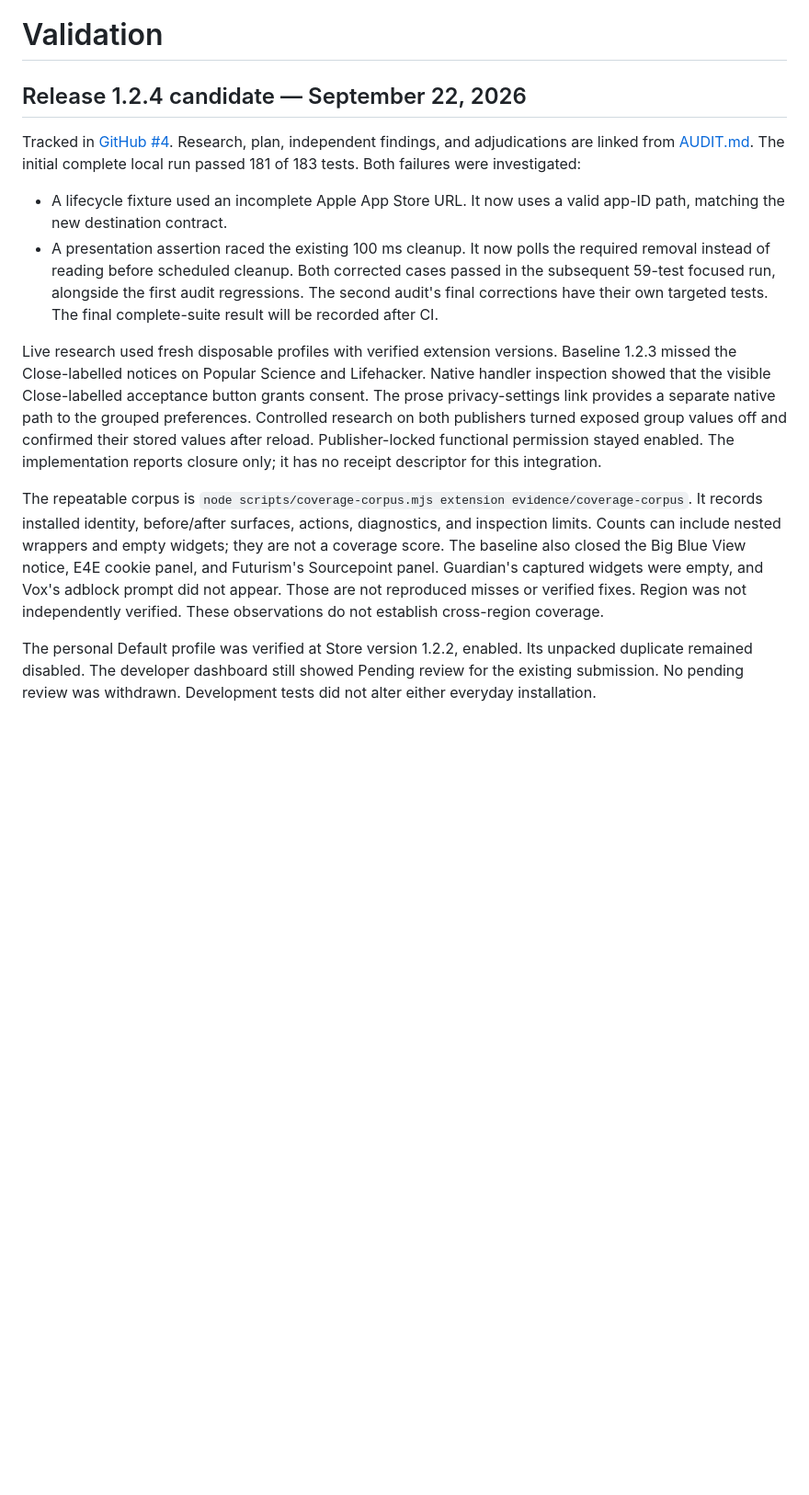
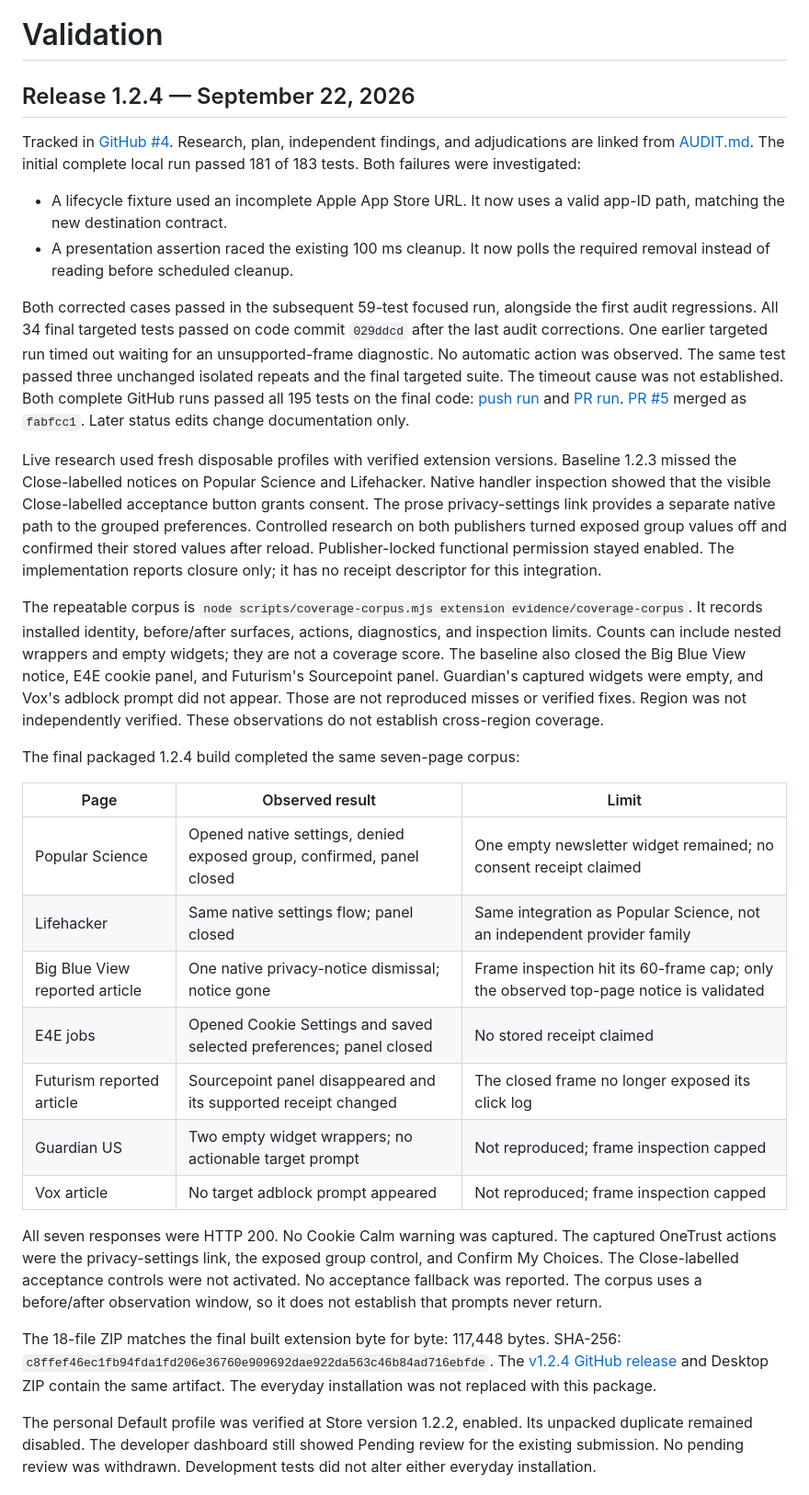
Before and after one commit to davegoldblatt/cookie-calm, a Markdown page: VALIDATION.md, the part around the change. Shown at 92% size. Drawn GitHub-style; blank space fills up the shorter version.

```diff
--- a/VALIDATION.md
+++ b/VALIDATION.md
@@ -1,14 +1,22 @@
 # Validation
 
-## Release 1.2.4 candidate — September 22, 2026
+## Release 1.2.4 — September 22, 2026
 
 Tracked in [GitHub #4](https://github.com/davegoldblatt/cookie-calm/issues/4).
 Research, plan, independent findings, and adjudications are linked from [AUDIT.md](AUDIT.md).
 The initial complete local run passed 181 of 183 tests. Both failures were investigated:
+
 - A lifecycle fixture used an incomplete Apple App Store URL. It now uses a valid app-ID path, matching the new destination contract.
 - A presentation assertion raced the existing 100 ms cleanup. It now polls the required removal instead of reading before scheduled cleanup.
+
 Both corrected cases passed in the subsequent 59-test focused run, alongside the first audit regressions.
-The second audit's final corrections have their own targeted tests. The final complete-suite result will be recorded after CI.
+All 34 final targeted tests passed on code commit `029ddcd` after the last audit corrections.
+One earlier targeted run timed out waiting for an unsupported-frame diagnostic. No automatic action was observed.
+The same test passed three unchanged isolated repeats and the final targeted suite. The timeout cause was not established.
+Both complete GitHub runs passed all 195 tests on the final code:
+[push run](https://github.com/davegoldblatt/cookie-calm/actions/runs/35782099388) and
+[PR run](https://github.com/davegoldblatt/cookie-calm/actions/runs/35782116561).
+[PR #5](https://github.com/davegoldblatt/cookie-calm/pull/5) merged as `fabfcc1`. Later status edits change documentation only.
 
 Live research used fresh disposable profiles with verified extension versions.
 Baseline 1.2.3 missed the Close-labelled notices on Popular Science and Lifehacker.
@@ -23,6 +31,29 @@ Counts can include nested wrappers and empty widgets; they are not a coverage sc
 The baseline also closed the Big Blue View notice, E4E cookie panel, and Futurism's Sourcepoint panel.
 Guardian's captured widgets were empty, and Vox's adblock prompt did not appear. Those are not reproduced misses or verified fixes.
 Region was not independently verified. These observations do not establish cross-region coverage.
+
+The final packaged 1.2.4 build completed the same seven-page corpus:
+
+| Page | Observed result | Limit |
+| --- | --- | --- |
+| Popular Science | Opened native settings, denied exposed group, confirmed, panel closed | One empty newsletter widget remained; no consent receipt claimed |
+| Lifehacker | Same native settings flow; panel closed | Same integration as Popular Science, not an independent provider family |
+| Big Blue View reported article | One native privacy-notice dismissal; notice gone | Frame inspection hit its 60-frame cap; only the observed top-page notice is validated |
+| E4E jobs | Opened Cookie Settings and saved selected preferences; panel closed | No stored receipt claimed |
+| Futurism reported article | Sourcepoint panel disappeared and its supported receipt changed | The closed frame no longer exposed its click log |
+| Guardian US | Two empty widget wrappers; no actionable target prompt | Not reproduced; frame inspection capped |
+| Vox article | No target adblock prompt appeared | Not reproduced; frame inspection capped |
+
+All seven responses were HTTP 200. No Cookie Calm warning was captured.
+The captured OneTrust actions were the privacy-settings link, the exposed group control, and Confirm My Choices.
+The Close-labelled acceptance controls were not activated. No acceptance fallback was reported.
+The corpus uses a before/after observation window, so it does not establish that prompts never return.
+
+The 18-file ZIP matches the final built extension byte for byte: 117,448 bytes.
+SHA-256: `c8ffef46ec1fb94fda1fd206e36760e909692dae922da563c46b84ad716ebfde`.
+The [v1.2.4 GitHub release](https://github.com/davegoldblatt/cookie-calm/releases/tag/v1.2.4) and Desktop ZIP contain the same artifact.
+The everyday installation was not replaced with this package.
+
 
 The personal Default profile was verified at Store version 1.2.2, enabled. Its unpacked duplicate remained disabled.
 The developer dashboard still showed Pending review for the existing submission. No pending review was withdrawn.
```
Also changed, not shown: README.md (+1 -1 lines), store/SUBMISSION.md (+19 -18 lines).
